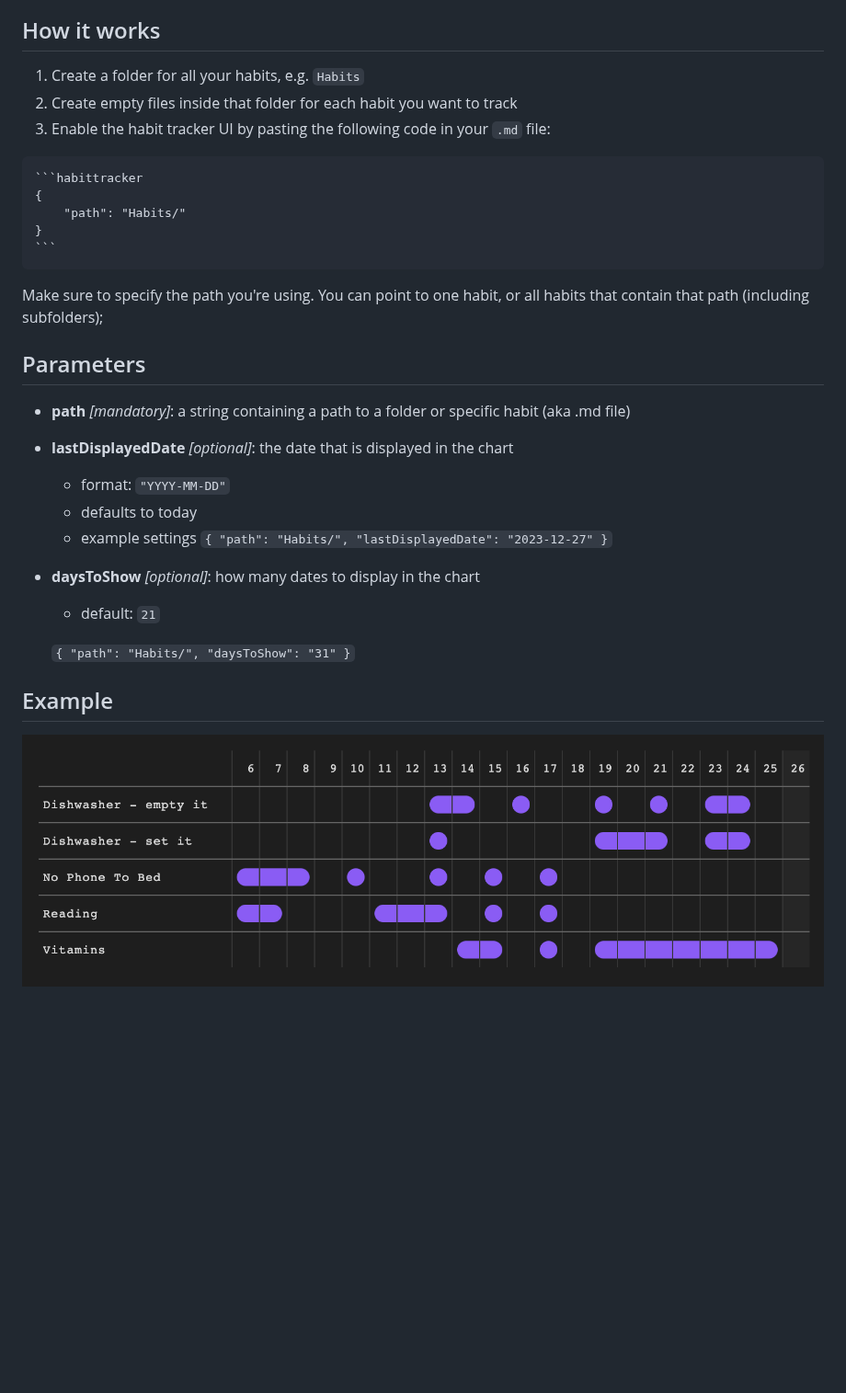
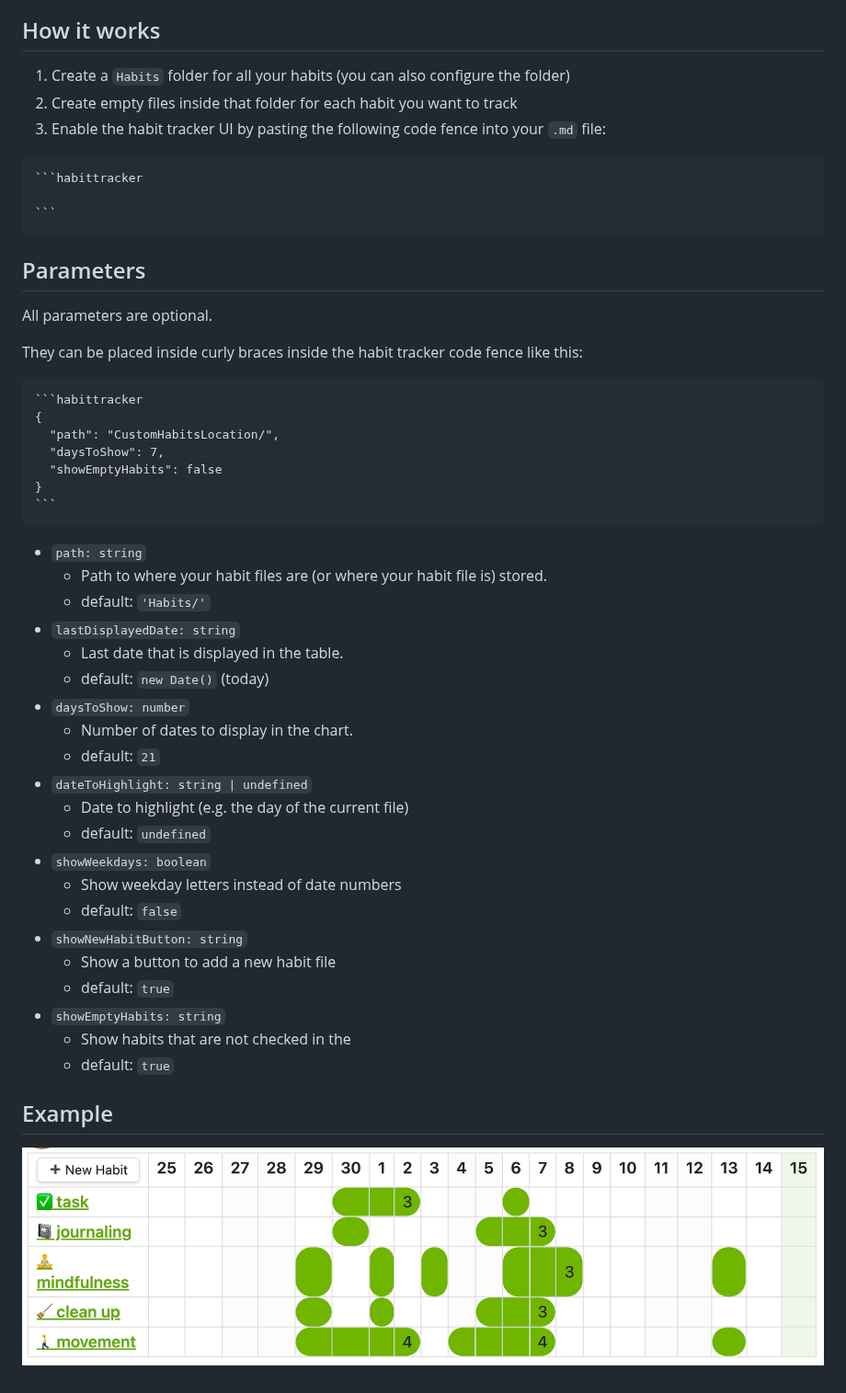
Before and after one commit to zincplusplus/habit-tracker, a Markdown page: README.md, the part around the change. Shown at 92% size. Drawn GitHub-style; pictures changed too: docs/assets/ui-demo.png; blank space fills up the shorter version.

`````diff
--- a/README.md
+++ b/README.md
@@ -10,42 +10,53 @@ Introducing "Habit Tracker 21," an innovative plugin designed specifically for O
 
 ## How it works
 
-1. Create a folder for all your habits, e.g. `Habits`
+1. Create a `Habits` folder for all your habits (you can also configure the folder)
 2. Create empty files inside that folder for each habit you want to track
-3. Enable the habit tracker UI by pasting the following code in your `.md` file:
+3. Enable the habit tracker UI by pasting the following code fence into your `.md` file:
+
+````markdown
+```habittracker
+
+```
+````
+
+## Parameters
+
+All parameters are optional.
+
+They can be placed inside curly braces inside the habit tracker code fence like this:
 
 ````markdown
 ```habittracker
 {
-	"path": "Habits/"
+  "path": "CustomHabitsLocation/",
+  "daysToShow": 7,
+  "showEmptyHabits": false
 }
 ```
 ````
 
-Make sure to specify the path you're using. You can point to one habit, or all habits that contain that path (including subfolders);
-
-## Parameters
-
-- **path** _[mandatory]_: a string containing a path to a folder or specific habit (aka .md file)
-
-- **lastDisplayedDate** _[optional]_: the date that is displayed in the chart
-
-  - format: `"YYYY-MM-DD"`
-  - defaults to today
-  - example settings
-    `{
-	"path": "Habits/",
-	"lastDisplayedDate": "2023-12-27"
-}`
-
-- **daysToShow** _[optional]_: how many dates to display in the chart
-
+- `path: string`
+  - Path to where your habit files are (or where your habit file is) stored.
+  - default: `'Habits/'`
+- `lastDisplayedDate: string`
+  - Last date that is displayed in the table.
+  - default: `new Date()` (today)
+- `daysToShow: number`
+  - Number of dates to display in the chart.
   - default: `21`
-
-  `{
-	"path": "Habits/",
-	"daysToShow": "31"
-}`
+- `dateToHighlight: string | undefined`
+  - Date to highlight (e.g. the day of the current file)
+  - default: `undefined`
+- `showWeekdays: boolean`
+  - Show weekday letters instead of date numbers
+  - default: `false`
+- `showNewHabitButton: string`
+  - Show a button to add a new habit file
+  - default: `true`
+- `showEmptyHabits: string`
+  - Show habits that are not checked in the
+  - default: `true`
 
 ## Example
 
`````
Also changed, not shown: CHANGELOG.md (+9 -0 lines), TODO.md (+6 -9 lines), 8 other files.
